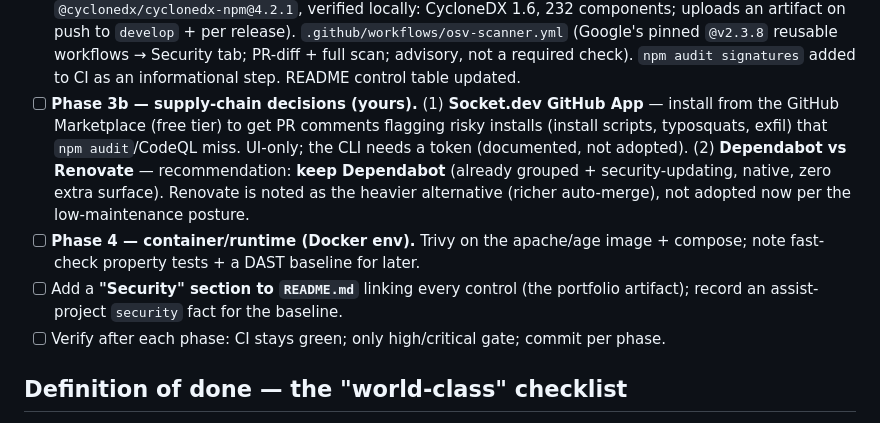
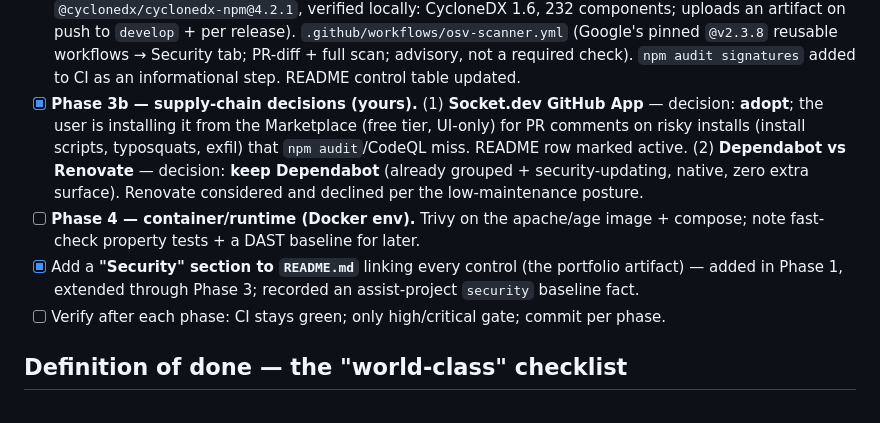
Before and after one commit to Rearles/super-duper-octo-eureka, a Markdown page: .plans/research-security-and-pr-scanning-tooling_7b1e9c40.plan.md, the part around the change. GitHub-like rendering.

Commit message:
Security Phase 3b: record supply-chain decisions (keep Dependabot, adopt Socket) (#19)
Records the two supply-chain decisions: keep Dependabot over Renovate (low-maintenance), and adopt the Socket.dev GitHub App (user-installed) for malicious-package PR review. README Socket row marked active; plan Phase 3b + baseline-fact todo closed. assist-project security baseline fact fct_7628ac478046 recorded.

```diff
--- a/.plans/research-security-and-pr-scanning-tooling_7b1e9c40.plan.md
+++ b/.plans/research-security-and-pr-scanning-tooling_7b1e9c40.plan.md
@@ -145,19 +145,19 @@ free pick is chosen, the paid alternative is noted, then it lands additively.
       (Google's pinned `@v2.3.8` reusable workflows → Security tab; PR-diff +
       full scan; advisory, not a required check). `npm audit signatures` added
       to CI as an informational step. README control table updated.
-- [ ] **Phase 3b — supply-chain decisions (yours).**
-      (1) **Socket.dev GitHub App** — install from the GitHub Marketplace (free
-      tier) to get PR comments flagging risky installs (install scripts,
-      typosquats, exfil) that `npm audit`/CodeQL miss. UI-only; the CLI needs a
-      token (documented, not adopted).
-      (2) **Dependabot vs Renovate** — recommendation: **keep Dependabot**
-      (already grouped + security-updating, native, zero extra surface).
-      Renovate is noted as the heavier alternative (richer auto-merge), not
-      adopted now per the low-maintenance posture.
+- [x] **Phase 3b — supply-chain decisions (yours).**
+      (1) **Socket.dev GitHub App** — decision: **adopt**; the user is
+      installing it from the Marketplace (free tier, UI-only) for PR comments
+      on risky installs (install scripts, typosquats, exfil) that
+      `npm audit`/CodeQL miss. README row marked active.
+      (2) **Dependabot vs Renovate** — decision: **keep Dependabot** (already
+      grouped + security-updating, native, zero extra surface). Renovate
+      considered and declined per the low-maintenance posture.
 - [ ] **Phase 4 — container/runtime (Docker env).** Trivy on the apache/age image
       + compose; note fast-check property tests + a DAST baseline for later.
-- [ ] Add a **"Security" section to `README.md`** linking every control (the
-      portfolio artifact); record an assist-project `security` fact for the baseline.
+- [x] Add a **"Security" section to `README.md`** linking every control (the
+      portfolio artifact) — added in Phase 1, extended through Phase 3; recorded
+      an assist-project `security` baseline fact.
 - [ ] Verify after each phase: CI stays green; only high/critical gate; commit per phase.
 
 ## Definition of done — the "world-class" checklist
```
Also changed, not shown: README.md (+1 -1 lines).
